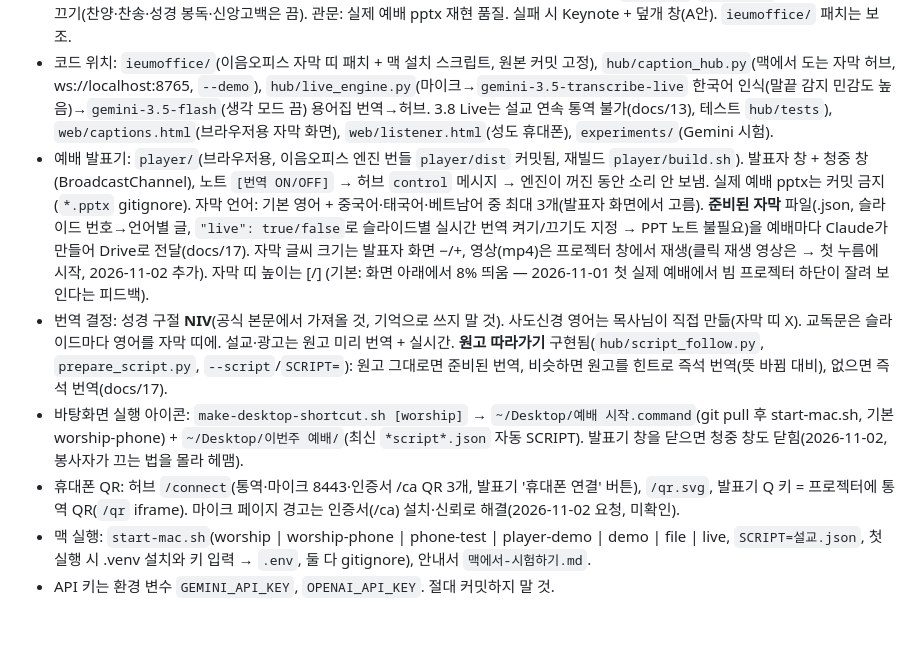
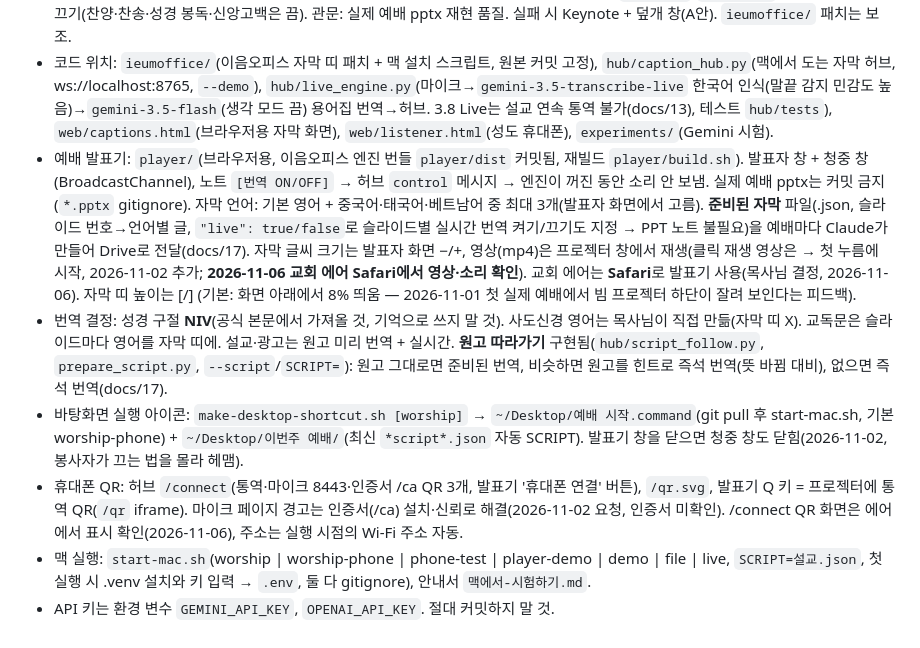
Before and after one commit to EugengK/worship-captions, a Markdown page: CLAUDE.md, the part around the change. GitHub-like rendering.

```diff
--- a/CLAUDE.md
+++ b/CLAUDE.md
@@ -14,9 +14,9 @@
 - 언어: 태국어 최우선(화면 자막), 영어 기준으로 검증. 원고 기반 번역 + 운영자 없는 자동 원고 추적.
 - 화면: 성도 휴대폰 웹페이지(`web/listener.html`): **동작함(2026-10-31)** — 허브 `--lan-port 8000`이 `http://맥:8000/`(QR `/qr`)로 제공, 휴대폰 TTS(speechSynthesis)로 음성 통역(추가 비용 없음), 성도가 고른 언어는 엔진 번역 언어에 자동 추가(프로젝터는 발표자가 고른 것만), 한국어 자막(받아쓰기)도 제공, 휴대폰은 자막을 보낼 수 없음. 프로젝터는 **자체 "예배 발표기"(이음오피스 pptx-engine/pptx-render를 떼어 씀) + 자막 띠 내장**이 주 방향(docs/14). 예배 PPT는 **PowerPoint로 제작(.pptx)** → 발표기가 그대로 재생(변환 불필요). 기존에는 그 pptx를 MacBook Air의 Keynote로 발표했음. 발표자 노트의 `[번역 ON]`/`[번역 OFF]`로 번역 자동 켜기/끄기(찬양·찬송·성경 봉독·신앙고백은 끔). 관문: 실제 예배 pptx 재현 품질. 실패 시 Keynote + 덮개 창(A안). `ieumoffice/` 패치는 보조.
 - 코드 위치: `ieumoffice/`(이음오피스 자막 띠 패치 + 맥 설치 스크립트, 원본 커밋 고정), `hub/caption_hub.py`(맥에서 도는 자막 허브, ws://localhost:8765, `--demo`), `hub/live_engine.py`(마이크→`gemini-3.5-transcribe-live` 한국어 인식(말끝 감지 민감도 높음)→`gemini-3.5-flash`(생각 모드 끔) 용어집 번역→허브. 3.8 Live는 설교 연속 통역 불가(docs/13), 테스트 `hub/tests`), `web/captions.html`(브라우저용 자막 화면), `web/listener.html`(성도 휴대폰), `experiments/`(Gemini 시험).
-- 예배 발표기: `player/`(브라우저용, 이음오피스 엔진 번들 `player/dist` 커밋됨, 재빌드 `player/build.sh`). 발표자 창 + 청중 창(BroadcastChannel), 노트 `[번역 ON/OFF]` → 허브 `control` 메시지 → 엔진이 꺼진 동안 소리 안 보냄. 실제 예배 pptx는 커밋 금지(`*.pptx` gitignore). 자막 언어: 기본 영어 + 중국어·태국어·베트남어 중 최대 3개(발표자 화면에서 고름). **준비된 자막** 파일(.json, 슬라이드 번호→언어별 글, `"live": true/false`로 슬라이드별 실시간 번역 켜기/끄기도 지정 → PPT 노트 불필요)을 예배마다 Claude가 만들어 Drive로 전달(docs/17). 자막 글씨 크기는 발표자 화면 −/+, 영상(mp4)은 프로젝터 창에서 재생(클릭 재생 영상은 → 첫 누름에 시작, 2026-11-02 추가). 자막 띠 높이는 [/] (기본: 화면 아래에서 8% 띄움 — 2026-11-01 첫 실제 예배에서 빔 프로젝터 하단이 잘려 보인다는 피드백).
+- 예배 발표기: `player/`(브라우저용, 이음오피스 엔진 번들 `player/dist` 커밋됨, 재빌드 `player/build.sh`). 발표자 창 + 청중 창(BroadcastChannel), 노트 `[번역 ON/OFF]` → 허브 `control` 메시지 → 엔진이 꺼진 동안 소리 안 보냄. 실제 예배 pptx는 커밋 금지(`*.pptx` gitignore). 자막 언어: 기본 영어 + 중국어·태국어·베트남어 중 최대 3개(발표자 화면에서 고름). **준비된 자막** 파일(.json, 슬라이드 번호→언어별 글, `"live": true/false`로 슬라이드별 실시간 번역 켜기/끄기도 지정 → PPT 노트 불필요)을 예배마다 Claude가 만들어 Drive로 전달(docs/17). 자막 글씨 크기는 발표자 화면 −/+, 영상(mp4)은 프로젝터 창에서 재생(클릭 재생 영상은 → 첫 누름에 시작, 2026-11-02 추가; **2026-11-06 교회 에어 Safari에서 영상·소리 확인**). 교회 에어는 **Safari**로 발표기 사용(목사님 결정, 2026-11-06). 자막 띠 높이는 [/] (기본: 화면 아래에서 8% 띄움 — 2026-11-01 첫 실제 예배에서 빔 프로젝터 하단이 잘려 보인다는 피드백).
 - 번역 결정: 성경 구절 **NIV**(공식 본문에서 가져올 것, 기억으로 쓰지 말 것). 사도신경 영어는 목사님이 직접 만듦(자막 띠 X). 교독문은 슬라이드마다 영어를 자막 띠에. 설교·광고는 원고 미리 번역 + 실시간. **원고 따라가기** 구현됨(`hub/script_follow.py`, `prepare_script.py`, `--script`/`SCRIPT=`): 원고 그대로면 준비된 번역, 비슷하면 원고를 힌트로 즉석 번역(뜻 바뀜 대비), 없으면 즉석 번역(docs/17).
 - 바탕화면 실행 아이콘: `make-desktop-shortcut.sh [worship]` → `~/Desktop/예배 시작.command`(git pull 후 start-mac.sh, 기본 worship-phone) + `~/Desktop/이번주 예배/`(최신 `*script*.json` 자동 SCRIPT). 발표기 창을 닫으면 청중 창도 닫힘(2026-11-02, 봉사자가 끄는 법을 몰라 헤맴).
-- 휴대폰 QR: 허브 `/connect`(통역·마이크 8443·인증서 /ca QR 3개, 발표기 '휴대폰 연결' 버튼), `/qr.svg`, 발표기 Q 키 = 프로젝터에 통역 QR(`/qr` iframe). 마이크 페이지 경고는 인증서(/ca) 설치·신뢰로 해결(2026-11-02 요청, 미확인).
+- 휴대폰 QR: 허브 `/connect`(통역·마이크 8443·인증서 /ca QR 3개, 발표기 '휴대폰 연결' 버튼), `/qr.svg`, 발표기 Q 키 = 프로젝터에 통역 QR(`/qr` iframe). 마이크 페이지 경고는 인증서(/ca) 설치·신뢰로 해결(2026-11-02 요청, 인증서 미확인). /connect QR 화면은 에어에서 표시 확인(2026-11-06), 주소는 실행 시점의 Wi-Fi 주소 자동.
 - 맥 실행: `start-mac.sh`(worship | worship-phone | phone-test | player-demo | demo | file | live, `SCRIPT=설교.json`, 첫 실행 시 .venv 설치와 키 입력 → `.env`, 둘 다 gitignore), 안내서 `맥에서-시험하기.md`.
 - API 키는 환경 변수 `GEMINI_API_KEY`, `OPENAI_API_KEY`. 절대 커밋하지 말 것.
```
Also changed, not shown: docs/16-예배-발표기-1단계-시제품.md (+5 -0 lines).
